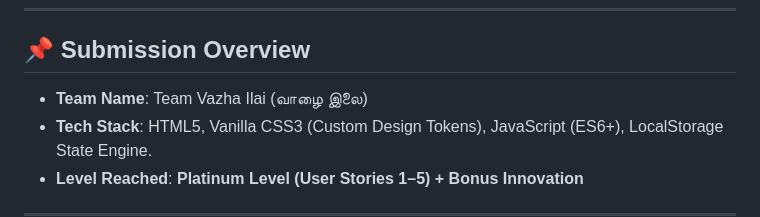
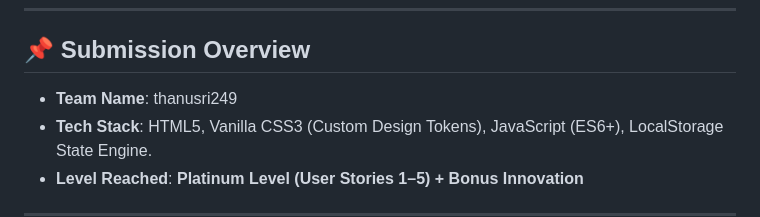
Before and after one commit to THANUSHRI249/vazha-illai, a Markdown page: README.md, the part around the change. Drawn GitHub-style.

Commit message:
Update team name in README.md

```diff
--- a/README.md
+++ b/README.md
@@ -8,7 +8,7 @@ A modern, cultural South Indian restaurant web application built with a zero-API
 
 ## 📌 Submission Overview
 
-- **Team Name**: Team Vazha Ilai (வாழை இலை)
+- **Team Name**: thanusri249
 - **Tech Stack**: HTML5, Vanilla CSS3 (Custom Design Tokens), JavaScript (ES6+), LocalStorage State Engine.
 - **Level Reached**: **Platinum Level (User Stories 1–5) + Bonus Innovation**
 
```
